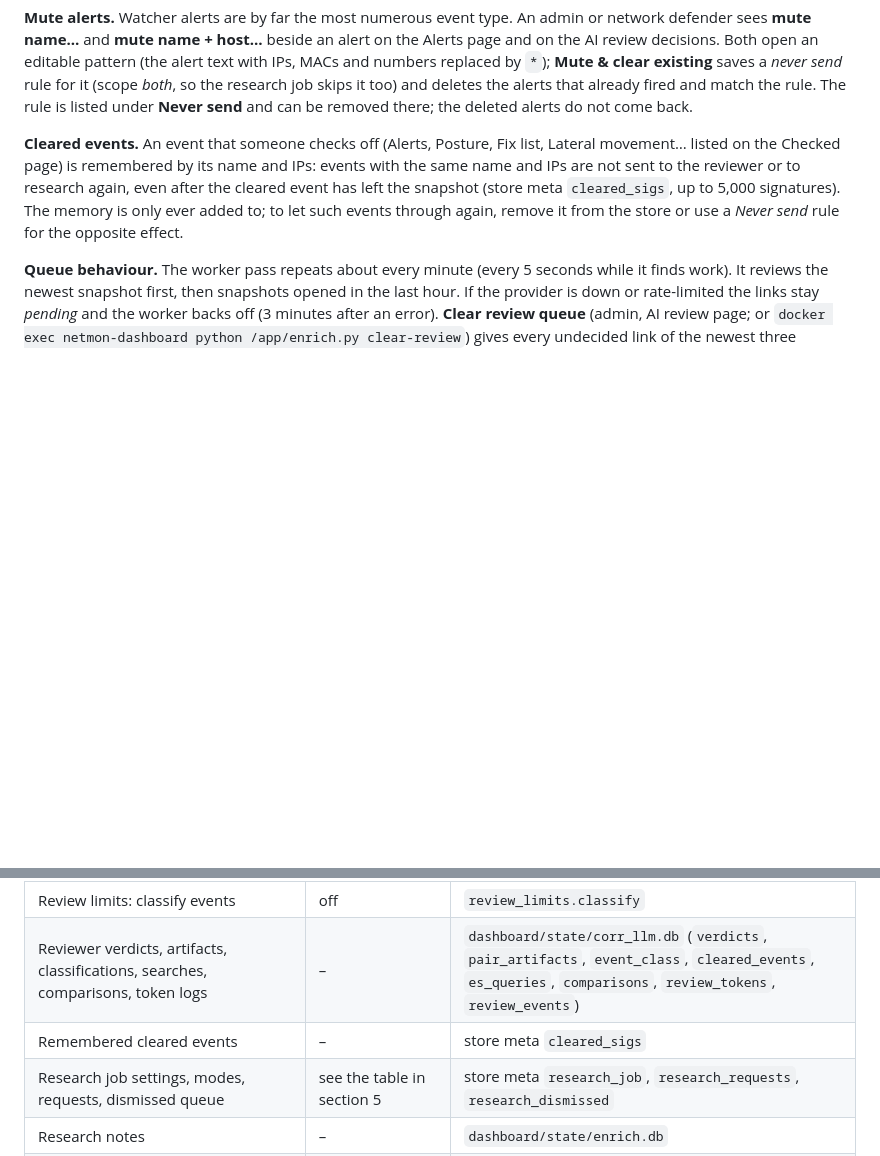
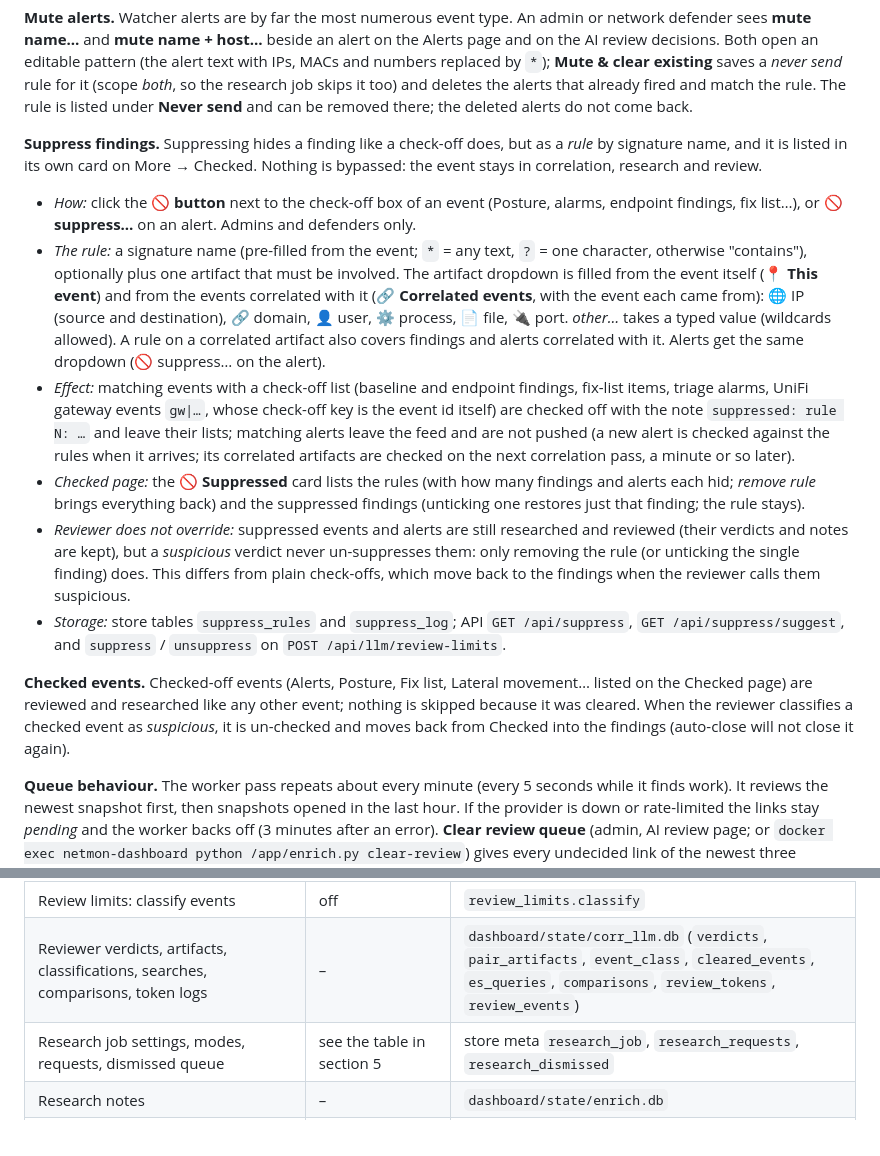
Before and after one commit to hermeslohin/netmon, a Markdown page: docs/CORRELATION.md, 2 parts joined by grey strips. Drawn GitHub-style; blank space fills up the shorter version.

Commit message:
Gateway events: check-off and suppress; docs and screenshots
Security scan: {"total_raw": 252, "accepted": 166, "open": 86, "new": 10, "fixed": 3, "notified": 10, "high": 7, "new_high": 0}

```diff
--- a/docs/CORRELATION.md
+++ b/docs/CORRELATION.md
@@ -236,11 +236,30 @@ editable pattern (the alert text with IPs, MACs and numbers replaced by `*`); **
 send* rule for it (scope *both*, so the research job skips it too) and deletes the alerts that already fired and match
 the rule. The rule is listed under **Never send** and can be removed there; the deleted alerts do not come back.
 
-**Cleared events.** An event that someone checks off (Alerts, Posture, Fix list, Lateral movement… listed on the
-Checked page) is remembered by its name and IPs: events with the same name and IPs are not sent to the reviewer or to
-research again, even after the cleared event has left the snapshot (store meta `cleared_sigs`, up to 5,000 signatures).
-The memory is only ever added to; to let such events through again, remove it from the store or use a *Never send* rule
-for the opposite effect.
+**Suppress findings.** Suppressing hides a finding like a check-off does, but as a *rule* by signature name, and it is
+listed in its own card on More → Checked. Nothing is bypassed: the event stays in correlation, research and review.
+
+- *How:* click the **🚫 button** next to the check-off box of an event (Posture, alarms, endpoint findings, fix list…), or
+  **🚫 suppress…** on an alert. Admins and defenders only.
+- *The rule:* a signature name (pre-filled from the event; `*` = any text, `?` = one character, otherwise "contains"),
+  optionally plus one artifact that must be involved. The artifact dropdown is filled from the event itself (**📍 This
+  event**) and from the events correlated with it (**🔗 Correlated events**, with the event each came from):
+  🌐 IP (source and destination), 🔗 domain, 👤 user, ⚙️ process, 📄 file, 🔌 port. *other…* takes a typed value (wildcards allowed).
+  A rule on a correlated artifact also covers findings and alerts correlated with it. Alerts get the same dropdown (🚫 suppress… on the alert).
+- *Effect:* matching events with a check-off list (baseline and endpoint findings, fix-list items, triage alarms, UniFi gateway events `gw|…`, whose check-off key is the event id itself) are checked
+  off with the note `suppressed: rule N: …` and leave their lists; matching alerts leave the feed and are not pushed (a new alert is checked against the rules when it arrives; its correlated artifacts are checked on the next correlation pass, a minute or so later).
+- *Checked page:* the **🚫 Suppressed** card lists the rules (with how many findings and alerts each hid; *remove rule* brings
+  everything back) and the suppressed findings (unticking one restores just that finding; the rule stays).
+- *Reviewer does not override:* suppressed events and alerts are still researched and reviewed (their verdicts and notes are
+  kept), but a *suspicious* verdict never un-suppresses them: only removing the rule (or unticking the single finding) does.
+  This differs from plain check-offs, which move back to the findings when the reviewer calls them suspicious.
+- *Storage:* store tables `suppress_rules` and `suppress_log`; API `GET /api/suppress`, `GET /api/suppress/suggest`, and
+  `suppress` / `unsuppress` on `POST /api/llm/review-limits`.
+
+**Checked events.** Checked-off events (Alerts, Posture, Fix list, Lateral movement… listed on the Checked page) are
+reviewed and researched like any other event; nothing is skipped because it was cleared. When the reviewer classifies a
+checked event as *suspicious*, it is un-checked and moves back from Checked into the findings (auto-close will not close it
+again).
 
 **Queue behaviour.** The worker pass repeats about every minute (every 5 seconds while it finds work). It reviews the
 newest snapshot first, then snapshots opened in the last hour. If the provider is down or rate-limited the links stay
@@ -545,7 +564,6 @@ copy line first and its source on the Notes views, with the usual ✨ model flar
 | Review limits: discard verdicts after N days | 0 = keep, max 3650 | `review_limits.discard_days` |
 | Review limits: classify events | off | `review_limits.classify` |
 | Reviewer verdicts, artifacts, classifications, searches, comparisons, token logs | – | `dashboard/state/corr_llm.db` (`verdicts`, `pair_artifacts`, `event_class`, `cleared_events`, `es_queries`, `comparisons`, `review_tokens`, `review_events`) |
-| Remembered cleared events | – | store meta `cleared_sigs` |
 | Research job settings, modes, requests, dismissed queue | see the table in section 5 | store meta `research_job`, `research_requests`, `research_dismissed` |
 | Research notes | – | `dashboard/state/enrich.db` |
 | Host, user and artifact notes | – | `dashboard/state/kb.db` (`kb.py`; subjects `ip:`, `mac:`, `host:`, `dom:`, `art:<kind>:<value>`) |
```
Also changed, not shown: docs/USER_GUIDE.md (+7 -3 lines), docs/img/checked.png, docs/img/posture-gateway-events.png (added), 15 other files.
